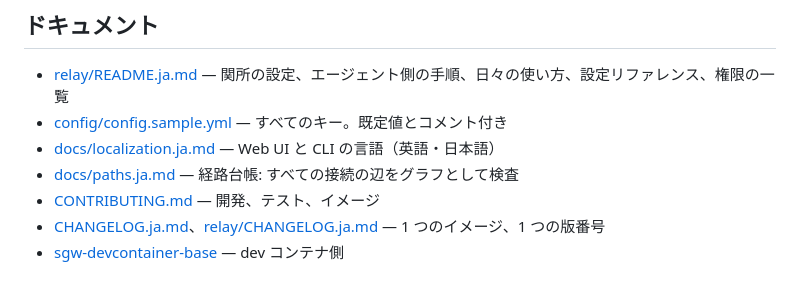
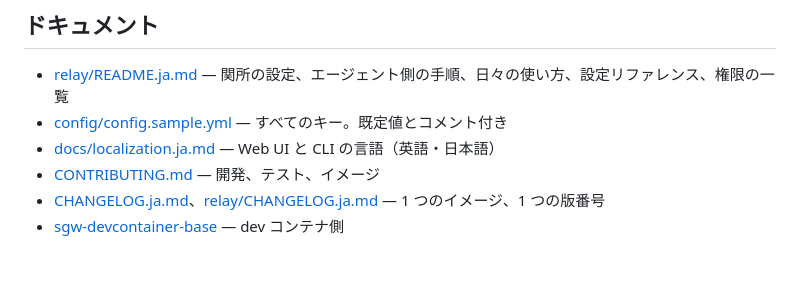
Before and after one commit to Amakata/sekimore-gw, a Markdown page: README.ja.md, the part around the change. GitHub-like rendering.

Commit message:
The path ledger is described in CONTRIBUTING, not the README

```diff
--- a/README.ja.md
+++ b/README.ja.md
@@ -118,7 +118,6 @@ dev コンテナは起動時にゲートウェイから `HTTP_PROXY` と `NO_PRO
 - [relay/README.ja.md](relay/README.ja.md) — 関所の設定、エージェント側の手順、日々の使い方、設定リファレンス、権限の一覧
 - [config/config.sample.yml](config/config.sample.yml) — すべてのキー。既定値とコメント付き
 - [docs/localization.ja.md](docs/localization.ja.md) — Web UI と CLI の言語（英語・日本語）
-- [docs/paths.ja.md](docs/paths.ja.md) — 経路台帳: すべての接続の辺をグラフとして検査
 - [CONTRIBUTING.md](CONTRIBUTING.md) — 開発、テスト、イメージ
 - [CHANGELOG.ja.md](CHANGELOG.ja.md)、[relay/CHANGELOG.ja.md](relay/CHANGELOG.ja.md) — 1 つのイメージ、1 つの版番号
 - [sgw-devcontainer-base](https://github.com/Amakata/sgw-devcontainer-base) — dev コンテナ側
```
Also changed, not shown: CONTRIBUTING.md (+1 -0 lines), README.md (+0 -1 lines).
